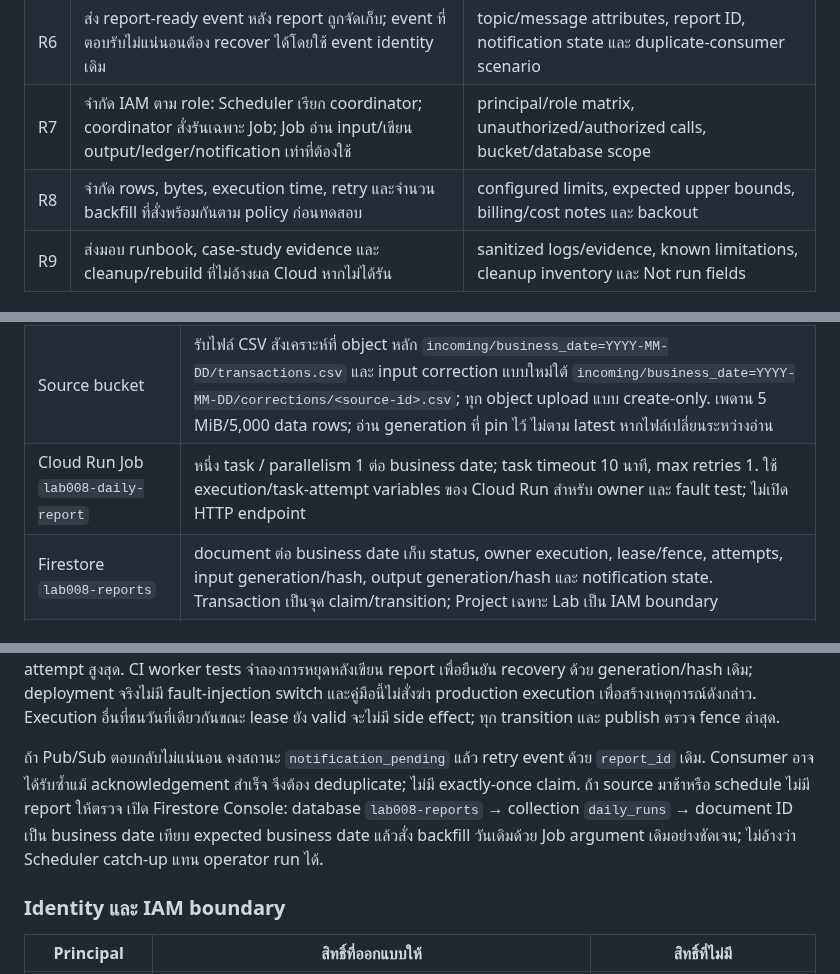
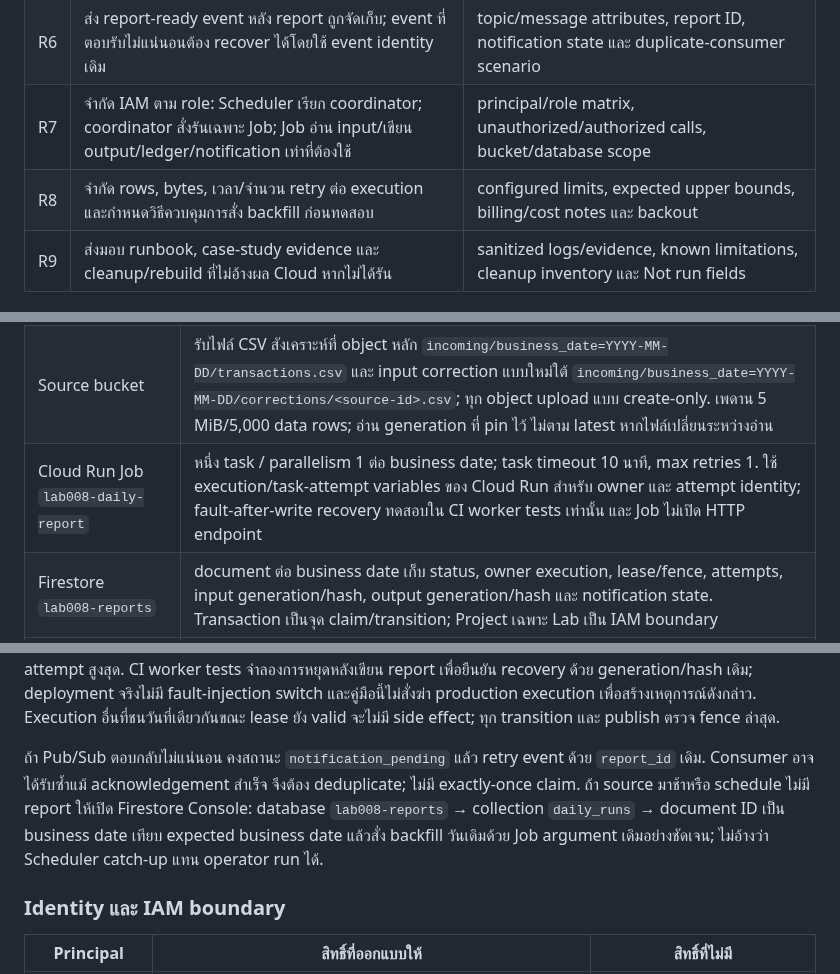
Before and after one commit to somkid-s5/Portfolio-Lab, a Markdown page: GCP/LAB-008-daily-batch-reports/README.md, 3 parts joined by grey strips. GitHub-like rendering.

Commit message:
docs(lab008): align design notes with shipped controls

```diff
--- a/GCP/LAB-008-daily-batch-reports/README.md
+++ b/GCP/LAB-008-daily-batch-reports/README.md
@@ -33,7 +33,7 @@ Solution นี้ชื่อ **Daily Sales Close** ใช้ข้อมูล
 | R5 | ตรวจพบ source ที่มาช้า, scheduled run ที่ไม่มีรายงาน และ job failure; watchdog ส่ง alert เมื่อสถานะยังไม่สำเร็จ และ Operator ทำ backfill วันที่เดิมได้ | watchdog log/alert, ledger/status, execution/log IDs, late-source recovery และการตรวจ output ก่อน/หลัง backfill |
 | R6 | ส่ง report-ready event หลัง report ถูกจัดเก็บ; event ที่ตอบรับไม่แน่นอนต้อง recover ได้โดยใช้ event identity เดิม | topic/message attributes, report ID, notification state และ duplicate-consumer scenario |
 | R7 | จำกัด IAM ตาม role: Scheduler เรียก coordinator; coordinator สั่งรันเฉพาะ Job; Job อ่าน input/เขียน output/ledger/notification เท่าที่ต้องใช้ | principal/role matrix, unauthorized/authorized calls, bucket/database scope |
-| R8 | จำกัด rows, bytes, execution time, retry และจำนวน backfill ที่สั่งพร้อมกันตาม policy ก่อนทดสอบ | configured limits, expected upper bounds, billing/cost notes และ backout |
+| R8 | จำกัด rows, bytes, เวลา/จำนวน retry ต่อ execution และกำหนดวิธีควบคุมการสั่ง backfill ก่อนทดสอบ | configured limits, expected upper bounds, billing/cost notes และ backout |
 | R9 | ส่งมอบ runbook, case-study evidence และ cleanup/rebuild ที่ไม่อ้างผล Cloud หากไม่ได้รัน | sanitized logs/evidence, known limitations, cleanup inventory และ Not run fields |
 
 ## ขอบเขตตั้งต้น
@@ -70,7 +70,7 @@ Report สรุปจำนวนรายการ, จำนวนสิน
 |---|---|
 | Coordinator `lab008-coordinator` | Cloud Run service ต้องผ่าน IAM authentication; Terraform ใช้ ingress `all` จึงไม่เรียกบริการนี้ว่า network-private. Route `/schedule` เริ่ม Job และ `/watchdog` ตรวจ ledger/output. Watchdog อ่าน Firestore กับ report bucket ได้เท่านั้นและ log ผลแบบ structured |
 | Source bucket | รับไฟล์ CSV สังเคราะห์ที่ object หลัก `incoming/business_date=YYYY-MM-DD/transactions.csv` และ input correction แบบใหม่ใต้ `incoming/business_date=YYYY-MM-DD/corrections/<source-id>.csv`; ทุก object upload แบบ create-only. เพดาน 5 MiB/5,000 data rows; อ่าน generation ที่ pin ไว้ ไม่ตาม latest หากไฟล์เปลี่ยนระหว่างอ่าน |
-| Cloud Run Job `lab008-daily-report` | หนึ่ง task / parallelism 1 ต่อ business date; task timeout 10 นาที, max retries 1. ใช้ execution/task-attempt variables ของ Cloud Run สำหรับ owner และ fault test; ไม่เปิด HTTP endpoint |
+| Cloud Run Job `lab008-daily-report` | หนึ่ง task / parallelism 1 ต่อ business date; task timeout 10 นาที, max retries 1. ใช้ execution/task-attempt variables ของ Cloud Run สำหรับ owner และ attempt identity; fault-after-write recovery ทดสอบใน CI worker tests เท่านั้น และ Job ไม่เปิด HTTP endpoint |
 | Firestore `lab008-reports` | document ต่อ business date เก็บ status, owner execution, lease/fence, attempts, input generation/hash, output generation/hash และ notification state. Transaction เป็นจุด claim/transition; Project เฉพาะ Lab เป็น IAM boundary |
 | Report bucket | สร้าง `reports/business_date=YYYY-MM-DD/summary.json` ด้วย generation precondition `ifGenerationMatch=0`; ถ้ามี object ให้ตรวจ source binding และ hash ก่อน reuse, ถ้าไม่ตรงให้ block ไม่ overwrite |
 | Pub/Sub topic `lab008-report-ready` | หลัง output ถูกตรวจแล้ว Job บันทึก `notification_pending` และ publish event ที่มี stable `report_id`, business date, object generation/hash และสรุปสังเคราะห์เท่านั้น; ไม่ส่ง CSV หรือ credentials |
@@ -80,7 +80,7 @@ State path: `not_started → running → report_written → notification_pending
 
 Firestore transaction เป็นจุด claim/transition; lease ตั้งต้น 15 นาทีและทุก reclaim เพิ่ม fencing token. Job task retry ใช้ `CLOUD_RUN_EXECUTION` เป็น owner และ `CLOUD_RUN_TASK_ATTEMPT` แยก attempt; attempt ถัดไปใน execution เดิมรับ lease ต่อได้ทันที แต่ execution ใหม่ต้องรอ lease หมด. Task timeout 10 นาทีทำให้ lease ยาวกว่า attempt สูงสุด. CI worker tests จำลองการหยุดหลังเขียน report เพื่อยืนยัน recovery ด้วย generation/hash เดิม; deployment จริงไม่มี fault-injection switch และคู่มือนี้ไม่สั่งฆ่า production execution เพื่อสร้างเหตุการณ์ดังกล่าว. Execution อื่นที่ชนวันที่เดียวกันขณะ lease ยัง valid จะไม่มี side effect; ทุก transition และ publish ตรวจ fence ล่าสุด.
 
-ถ้า Pub/Sub ตอบกลับไม่แน่นอน คงสถานะ `notification_pending` แล้ว retry event ด้วย `report_id` เดิม. Consumer อาจได้รับซ้ำแม้ acknowledgement สำเร็จ จึงต้อง deduplicate; ไม่มี exactly-once claim. ถ้า source มาช้าหรือ schedule ไม่มี report ให้ตรวจ เปิด Firestore Console: database `lab008-reports` → collection `daily_runs` → document ID เป็น business date เทียบ expected business date แล้วสั่ง backfill วันเดิมด้วย Job argument เดิมอย่างชัดเจน; ไม่อ้างว่า Scheduler catch-up แทน operator run ได้.
+ถ้า Pub/Sub ตอบกลับไม่แน่นอน คงสถานะ `notification_pending` แล้ว retry event ด้วย `report_id` เดิม. Consumer อาจได้รับซ้ำแม้ acknowledgement สำเร็จ จึงต้อง deduplicate; ไม่มี exactly-once claim. ถ้า source มาช้าหรือ schedule ไม่มี report ให้เปิด Firestore Console: database `lab008-reports` → collection `daily_runs` → document ID เป็น business date เทียบ expected business date แล้วสั่ง backfill วันเดิมด้วย Job argument เดิมอย่างชัดเจน; ไม่อ้างว่า Scheduler catch-up แทน operator run ได้.
 
 ### Identity และ IAM boundary
 
```
Also changed, not shown: other parts of GCP/LAB-008-daily-batch-reports/README.md (+2 -2 lines).
